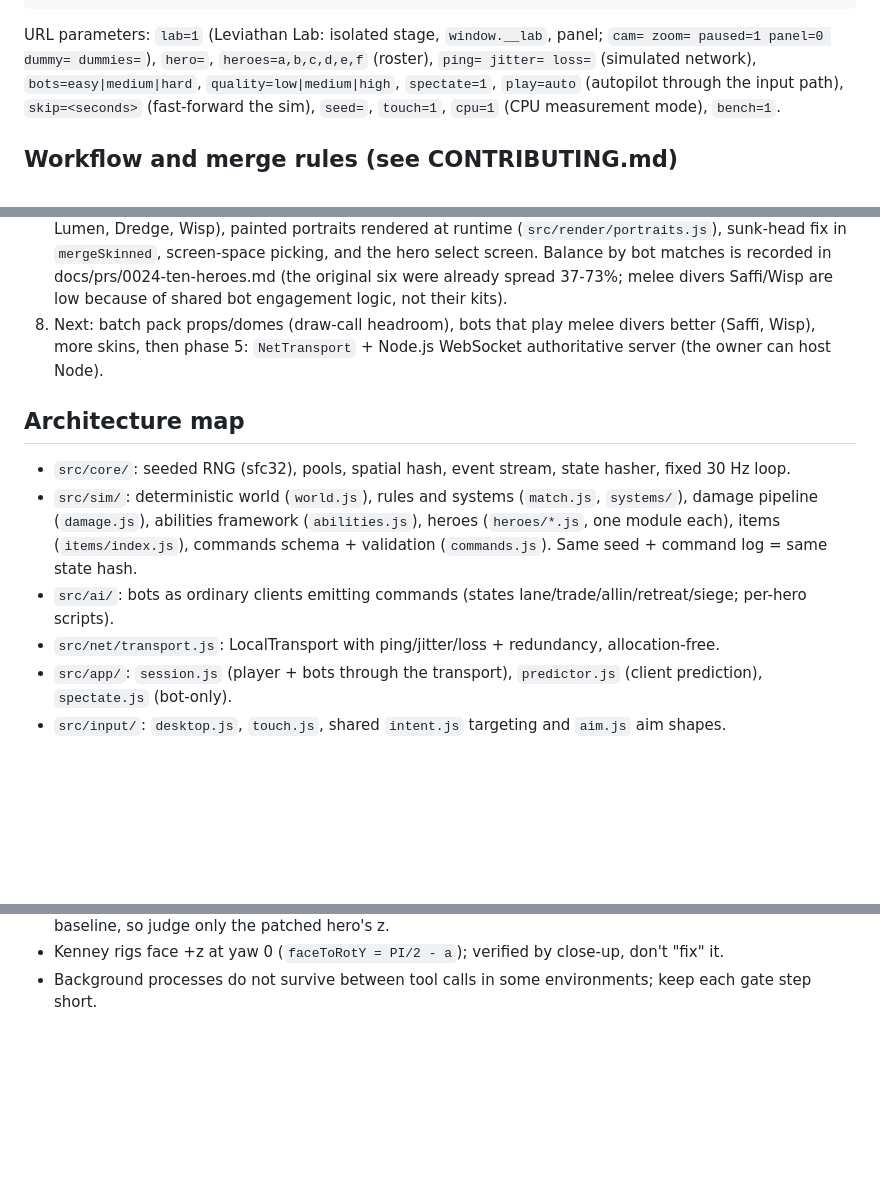
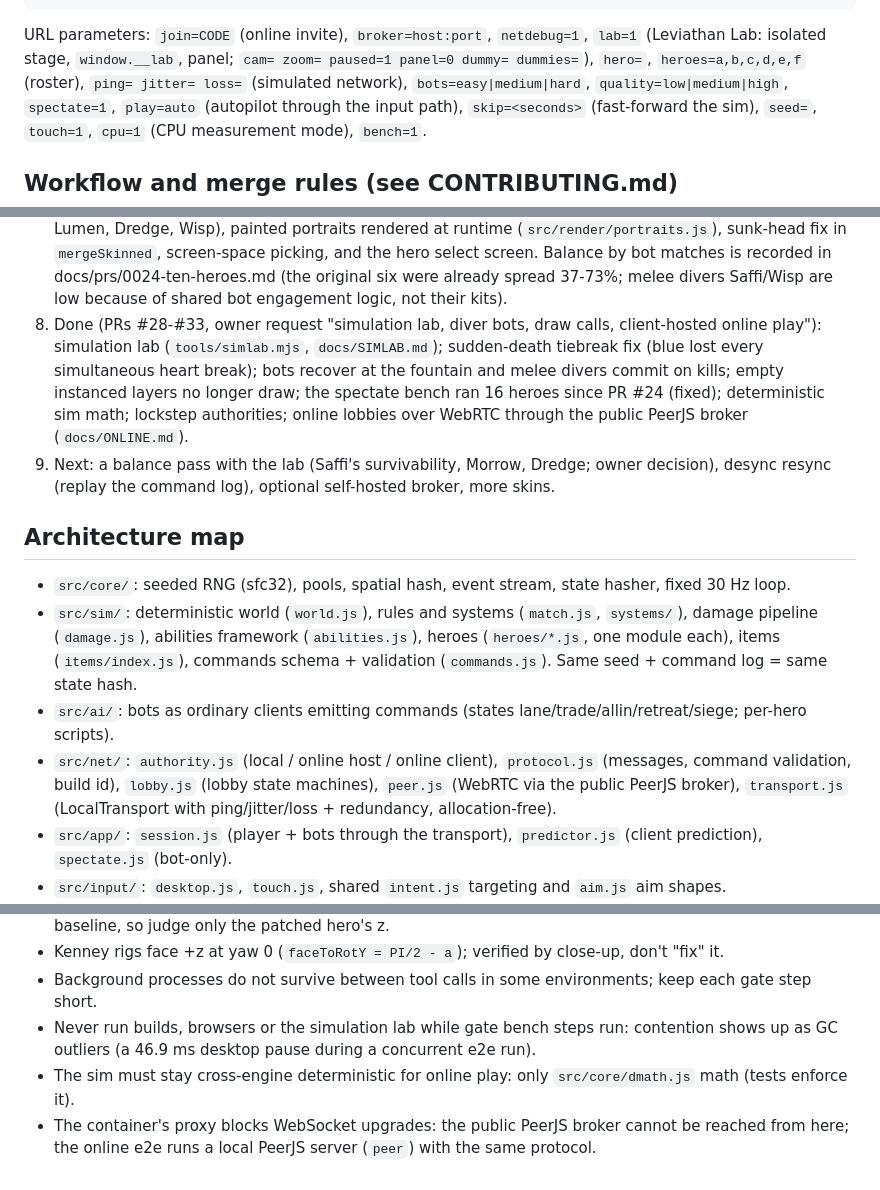
Before and after one commit to cf-lucas-moskau/game, a Markdown page: CLAUDE.md, 3 parts joined by grey strips. Rendered like a GitHub page; blank space fills up the shorter version.

Commit message:
docs: architecture and handover for the simulation lab and online play
Co-Authored-By: Claude Opus 5.5 <noreply@anthropic.com>
Claude-Session: https://claude.ai/code/session_01MrWXRzAuACxJxbFekZeW6M

````diff
--- a/CLAUDE.md
+++ b/CLAUDE.md
@@ -35,7 +35,7 @@ node tools/lab.mjs strip --hero saffi --clip attack    # animation frames across
 node tools/lab.mjs ability --hero gus --slot R         # timeline of an ability after the cast
 node tools/lab.mjs attack --hero vesper                # auto-attack timeline;  shot / info: see the file header
 ```
-URL parameters: `lab=1` (Leviathan Lab: isolated stage, `window.__lab`, panel; `cam= zoom= paused=1 panel=0 dummy= dummies=`), `hero=`, `heroes=a,b,c,d,e,f` (roster), `ping= jitter= loss=` (simulated network),
+URL parameters: `join=CODE` (online invite), `broker=host:port`, `netdebug=1`, `lab=1` (Leviathan Lab: isolated stage, `window.__lab`, panel; `cam= zoom= paused=1 panel=0 dummy= dummies=`), `hero=`, `heroes=a,b,c,d,e,f` (roster), `ping= jitter= loss=` (simulated network),
 `bots=easy|medium|hard`, `quality=low|medium|high`, `spectate=1`, `play=auto` (autopilot through the
 input path), `skip=<seconds>` (fast-forward the sim), `seed=`, `touch=1`, `cpu=1` (CPU measurement mode), `bench=1`.
 
@@ -104,8 +104,13 @@ input path), `skip=<seconds>` (fast-forward the sim), `seed=`, `touch=1`, `cpu=1
    rendered at runtime (`src/render/portraits.js`), sunk-head fix in `mergeSkinned`, screen-space picking, and the
    hero select screen. Balance by bot matches is recorded in docs/prs/0024-ten-heroes.md (the original six were
    already spread 37-73%; melee divers Saffi/Wisp are low because of shared bot engagement logic, not their kits).
-8. Next: batch pack props/domes (draw-call headroom), bots that play melee divers better (Saffi, Wisp), more skins, then phase 5: `NetTransport` + Node.js
-   WebSocket authoritative server (the owner can host Node).
+8. Done (PRs #28-#33, owner request "simulation lab, diver bots, draw calls, client-hosted online play"):
+   simulation lab (`tools/simlab.mjs`, `docs/SIMLAB.md`); sudden-death tiebreak fix (blue lost every simultaneous
+   heart break); bots recover at the fountain and melee divers commit on kills; empty instanced layers no longer draw;
+   the spectate bench ran 16 heroes since PR #24 (fixed); deterministic sim math; lockstep authorities; online
+   lobbies over WebRTC through the public PeerJS broker (`docs/ONLINE.md`).
+9. Next: a balance pass with the lab (Saffi's survivability, Morrow, Dredge; owner decision), desync resync (replay the
+   command log), optional self-hosted broker, more skins.
 
 ## Architecture map
 - `src/core/`: seeded RNG (sfc32), pools, spatial hash, event stream, state hasher, fixed 30 Hz loop.
@@ -113,7 +118,9 @@ input path), `skip=<seconds>` (fast-forward the sim), `seed=`, `touch=1`, `cpu=1
   (`damage.js`), abilities framework (`abilities.js`), heroes (`heroes/*.js`, one module each), items
   (`items/index.js`), commands schema + validation (`commands.js`). Same seed + command log = same state hash.
 - `src/ai/`: bots as ordinary clients emitting commands (states lane/trade/allin/retreat/siege; per-hero scripts).
-- `src/net/transport.js`: LocalTransport with ping/jitter/loss + redundancy, allocation-free.
+- `src/net/`: `authority.js` (local / online host / online client), `protocol.js` (messages, command validation, build
+  id), `lobby.js` (lobby state machines), `peer.js` (WebRTC via the public PeerJS broker), `transport.js`
+  (LocalTransport with ping/jitter/loss + redundancy, allocation-free).
 - `src/app/`: `session.js` (player + bots through the transport), `predictor.js` (client prediction),
   `spectate.js` (bot-only).
 - `src/input/`: `desktop.js`, `touch.js`, shared `intent.js` targeting and `aim.js` aim shapes.
@@ -151,3 +158,8 @@ input path), `skip=<seconds>` (fast-forward the sim), `seed=`, `touch=1`, `cpu=1
   simulation lab (`tools/simlab.mjs`): an `--ab` run diverges chaotically from its baseline, so judge only the patched hero's z.
 - Kenney rigs face +z at yaw 0 (`faceToRotY = PI/2 - a`); verified by close-up, don't "fix" it.
 - Background processes do not survive between tool calls in some environments; keep each gate step short.
+- Never run builds, browsers or the simulation lab while gate bench steps run: contention shows up as GC outliers
+  (a 46.9 ms desktop pause during a concurrent e2e run).
+- The sim must stay cross-engine deterministic for online play: only `src/core/dmath.js` math (tests enforce it).
+- The container's proxy blocks WebSocket upgrades: the public PeerJS broker cannot be reached from here; the online
+  e2e runs a local PeerJS server (`peer`) with the same protocol.
````
Also changed, not shown: docs/ARCHITECTURE.md (+15 -7 lines).
